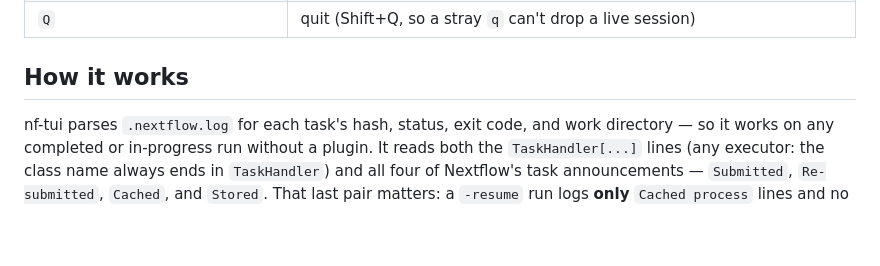
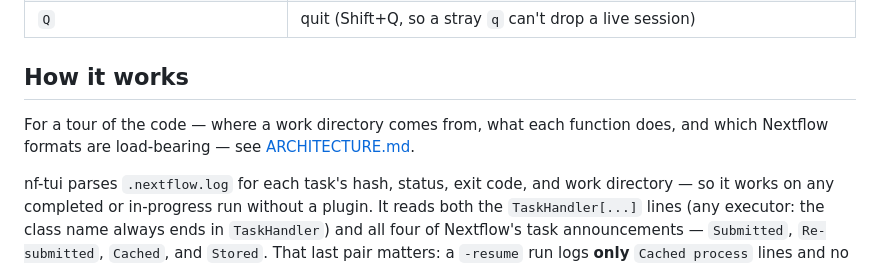
Before and after one commit to stavgrossfeld/nf-tui, a Markdown page: README.md, the part around the change. Drawn GitHub-style; blank space fills up the shorter version.

```diff
--- a/README.md
+++ b/README.md
@@ -218,6 +218,11 @@ Notes for clusters:
 
 ## How it works
 
+For a tour of the code — where a work directory comes from, what each function
+does, and which Nextflow formats are load-bearing — see
+[ARCHITECTURE.md](ARCHITECTURE.md).
+
+
 nf-tui parses `.nextflow.log` for each task's hash, status, exit code, and work
 directory — so it works on any completed or in-progress run without a plugin.
 It reads both the `TaskHandler[...]` lines (any executor: the class name always
```
Also changed, not shown: ARCHITECTURE.md (added, +268 -0 lines).
